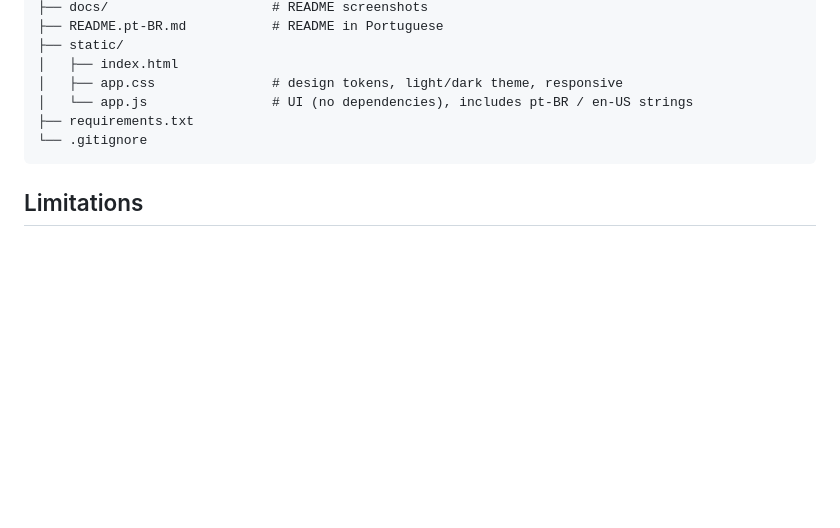
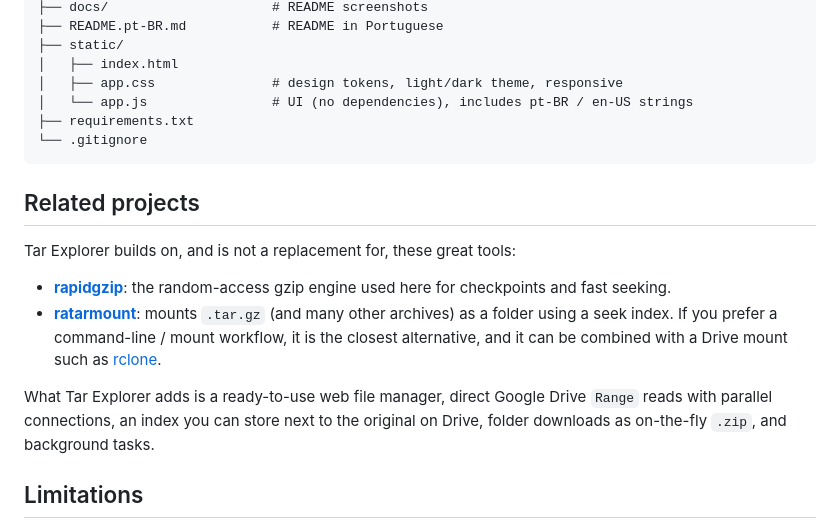
Before and after one commit to ffcro3/tar-explorer, a Markdown page: README.md, the part around the change. Rendered like a GitHub page; blank space fills up the shorter version.

````diff
--- a/README.md
+++ b/README.md
@@ -172,6 +172,15 @@ python gdrive_targz_stream.py <ID_OR_URL> --extract path/file.txt --out output/
 └── .gitignore
 ```
 
+## Related projects
+
+Tar Explorer builds on, and is not a replacement for, these great tools:
+
+- [**rapidgzip**](https://github.com/mxmlnkn/rapidgzip): the random-access gzip engine used here for checkpoints and fast seeking.
+- [**ratarmount**](https://github.com/mxmlnkn/ratarmount): mounts `.tar.gz` (and many other archives) as a folder using a seek index. If you prefer a command-line / mount workflow, it is the closest alternative, and it can be combined with a Drive mount such as [rclone](https://rclone.org/).
+
+What Tar Explorer adds is a ready-to-use web file manager, direct Google Drive `Range` reads with parallel connections, an index you can store next to the original on Drive, folder downloads as on-the-fly `.zip`, and background tasks.
+
 ## Limitations
 
 - **The first pass reads the whole archive.** There is no shortcut: the tar lives inside a single gzip stream. Time depends on your network and Drive's limits.
````
Also changed, not shown: README.pt-BR.md (+9 -0 lines).
